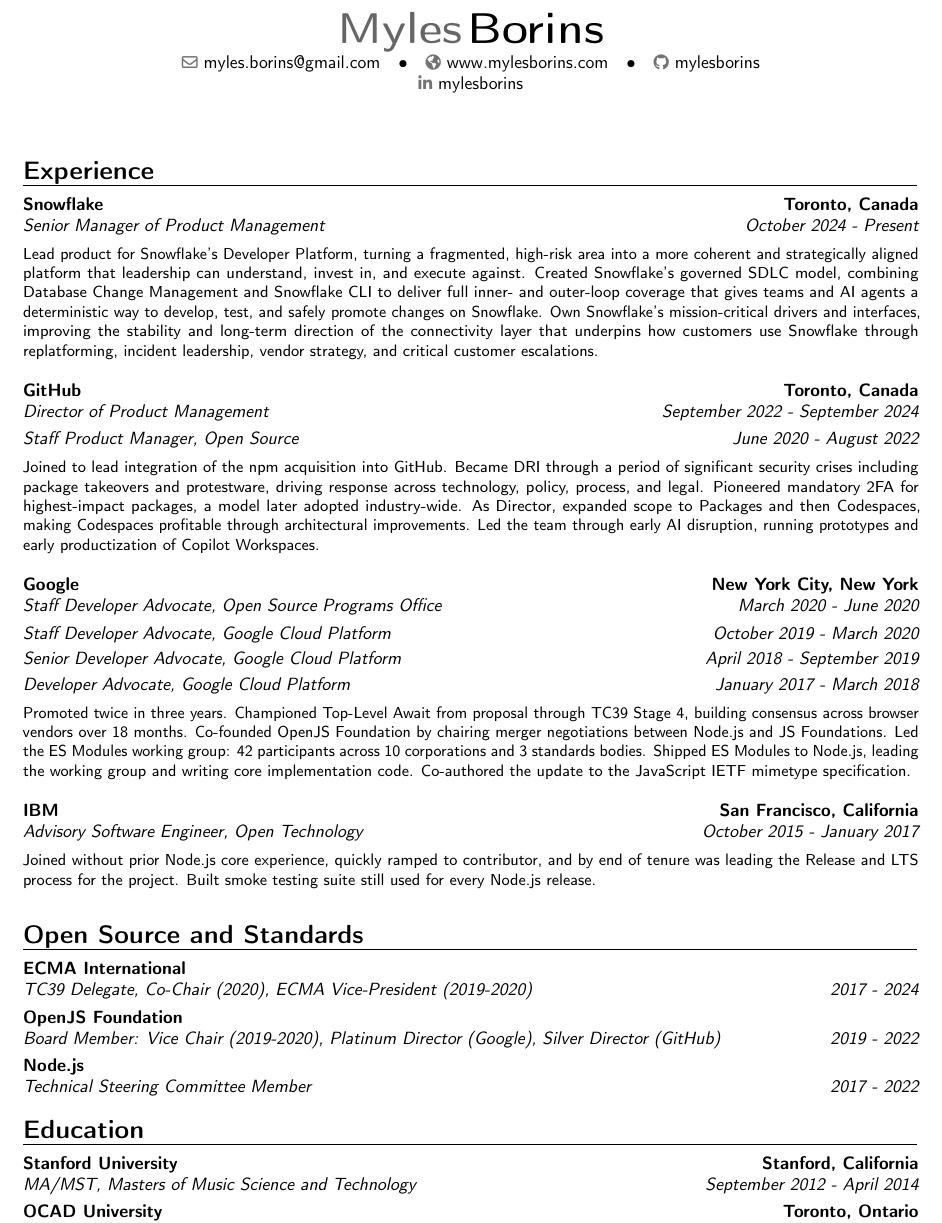
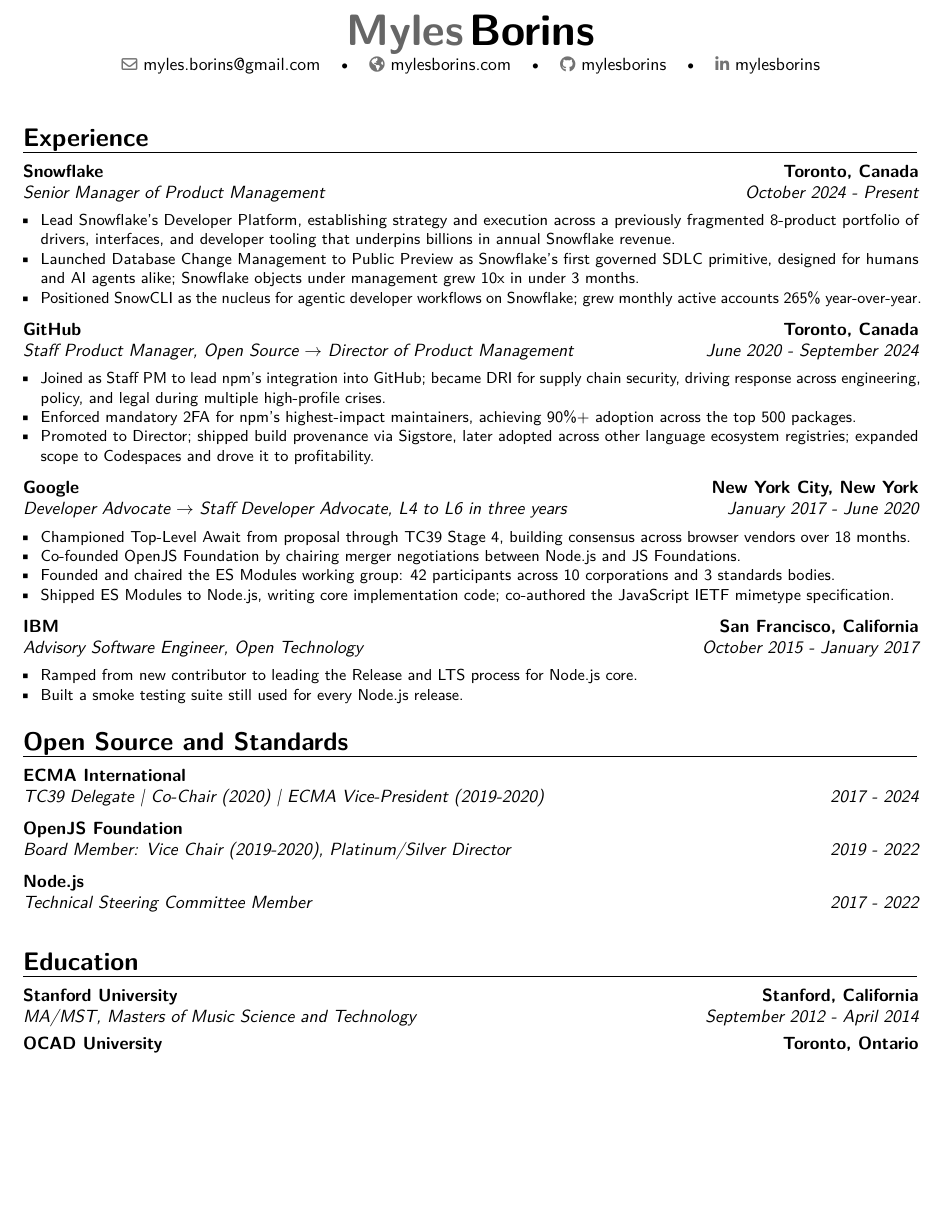
Before and after one commit to MylesBorins/curriculum_vitae, a LaTeX CV (myles-borins_cv.tex): part of the page, cut so that both start at the same text, the shorter picture padded with empty space. Compiled offline with pdfLaTeX.

Commit message:
Resume accuracy and narrative overhaul
- GitHub: split npm bullets by phase (Staff PM vs Director), correctly attribute build provenance to Director phase, remove overclaimed outcomes (AI disruption, architectural improvements)
- Google: drop weak GCP revenue bullet, clean ES Modules split between WG and implementation
- IBM: reframe opening from weakness to achievement, fix missing periods
- Snowflake: fix verb tense consistency, tighten SnowCLI bullet verb
- AGENTS.md: full npm security chronology, attribution notes, metric corrections

```diff
--- a/myles-borins_cv.tex
+++ b/myles-borins_cv.tex
@@ -17,10 +17,13 @@
 \moderncvcolor{black}                          % color options 'blue' (default), 'orange', 'green', 'red', 'purple', 'grey' and 'black'
 
 % enable scalable fonts
-% \usepackage[T1]{fontenc}
-% \usepackage{lmodern}
+\usepackage[T1]{fontenc}
+\usepackage{lmodern}
 % adjust the page margins
 \usepackage[scale=0.85]{geometry}
+
+% make bullets solid
+\renewcommand{\labelitemi}{\textbullet}
 
 % personal data
 \firstname{Myles}
@@ -29,7 +32,7 @@
 
 % \mobile{+1~(650)~485~3108}
 \email{myles.borins@gmail.com}
-\homepage{www.mylesborins.com}
+\homepage{mylesborins.com}
 \social[github]{mylesborins}
 \social[linkedin]{mylesborins}
 
@@ -40,6 +43,7 @@
 %-----       resume       ---------------------------------------------------------
 \makecvtitle
 
+\vspace{-0.8em}
 \section{Experience}
 
 \cventry
@@ -49,88 +53,57 @@
   {Toronto, Canada}{}
   {
     \vspace{0.5em}
-    Lead product for Snowflake's Developer Platform, turning a fragmented, high-risk area into a
-    more coherent and strategically aligned platform that leadership can understand, invest in, and
-    execute against. Created Snowflake's governed SDLC model, combining Database Change Management
-    and Snowflake CLI to deliver full inner- and outer-loop coverage that gives teams and AI agents a
-    deterministic way to develop, test, and safely promote changes on Snowflake. Own Snowflake's
-    mission-critical drivers and interfaces, improving the stability and long-term direction of the
-    connectivity layer that underpins how customers use Snowflake through replatforming, incident
-    leadership, vendor strategy, and critical customer escalations.
-    \vspace{1em}
+    \begin{itemize}
+      \item Lead Snowflake's Developer Platform, establishing strategy and execution across a previously fragmented 8-product portfolio of drivers, interfaces, and developer tooling that underpins billions in annual Snowflake revenue.
+      \item Launched Database Change Management to Public Preview as Snowflake's first governed SDLC primitive, designed for humans and AI agents alike; Snowflake objects under management grew 10x in under 3 months.
+      \item Positioned SnowCLI as the nucleus for agentic developer workflows on Snowflake; grew monthly active accounts 265\% year-over-year.
+    \end{itemize}
+    \vspace{0.5em}
   }
 
 \cventry
-  {September 2022 - September 2024}
-  {Director of Product Management}
+  {June 2020 - September 2024}
+  {Staff Product Manager, Open Source $\rightarrow$ Director of Product Management}
   {GitHub}
   {Toronto, Canada}{}
-  {}
-
-\cventry
-  {June 2020 - August 2022}
-  {Staff Product Manager, Open Source}
-  {}
-  {}{}
   {
     \vspace{0.5em}
-    Joined to lead integration of the npm acquisition into GitHub. Became DRI through a period of
-    significant security crises including package takeovers and protestware, driving response across
-    technology, policy, process, and legal. Pioneered mandatory 2FA for highest-impact packages, a
-    model later adopted industry-wide. As Director, expanded scope to
-    Packages and then Codespaces, making Codespaces profitable through architectural improvements.
-    Led the team through early AI disruption, running prototypes and early productization of Copilot
-    Workspaces.
-    \vspace{1em}
+    \begin{itemize}
+      \item Joined as Staff PM to lead npm's integration into GitHub; became DRI for supply chain security, driving response across engineering, policy, and legal during multiple high-profile crises.
+      \item Enforced mandatory 2FA for npm's highest-impact maintainers, achieving 90\%+ adoption across the top 500 packages.
+      \item Promoted to Director; shipped build provenance via Sigstore, later adopted across other language ecosystem registries; expanded scope to Codespaces and drove it to profitability.
+    \end{itemize}
+    \vspace{0.5em}
   }
 
 \cventry
-  {March 2020 - June 2020}
-  {Staff Developer Advocate, Open Source Programs Office}
+  {January 2017 - June 2020}
+  {Developer Advocate $\rightarrow$ Staff Developer Advocate, L4 to L6 in three years}
   {Google}
   {New York City, New York}{}
-  {}
-\cventry
-  {October 2019 - March 2020}
-  {Staff Developer Advocate, Google Cloud Platform}
-  {}
-  {}{}
-  {}
+  {
+    \vspace{0.5em}
+    \begin{itemize}
+      \item Championed Top-Level Await from proposal through TC39 Stage 4, building consensus across browser vendors over 18 months.
+      \item Co-founded OpenJS Foundation by chairing merger negotiations between Node.js and JS Foundations.
+      \item Founded and chaired the ES Modules working group: 42 participants across 10 corporations and 3 standards bodies.
+      \item Shipped ES Modules to Node.js, writing core implementation code; co-authored the JavaScript IETF mimetype specification.
+    \end{itemize}
+    \vspace{0.5em}
+  }
 
 \cventry
-  {April 2018 - September 2019}
-  {Senior Developer Advocate, Google Cloud Platform}
-  {}
-  {}{}
-  {}
-
-\cventry
-  {January 2017 - March 2018}
-  {Developer Advocate, Google Cloud Platform}
-  {}
-  {}{}
-  {
-    \vspace{0.5em}
-    Promoted twice in three years. Championed Top-Level Await from proposal through TC39 Stage 4, building consensus across browser
-    vendors over 18 months. Co-founded OpenJS Foundation by chairing merger negotiations between
-    Node.js and JS Foundations. Led the ES Modules working group: 42 participants across 10
-    corporations and 3 standards bodies. Shipped ES Modules to Node.js, leading the working group
-    and writing core implementation code. Co-authored the update to the JavaScript IETF mimetype
-    specification.
-    \vspace{1em}
-  }
-
-  \cventry
   {October 2015 - January 2017}
   {Advisory Software Engineer, Open Technology}
   {IBM}
   {San Francisco, California}{}
   {
     \vspace{0.5em}
-    Joined without prior Node.js core experience, quickly ramped to contributor, and by end of tenure
-    was leading the Release and LTS process for the project. Built smoke testing suite still used for
-    every Node.js release.
-    \vspace{1em}
+    \begin{itemize}
+      \item Ramped from new contributor to leading the Release and LTS process for Node.js core.
+      \item Built a smoke testing suite still used for every Node.js release.
+    \end{itemize}
+    \vspace{0.5em}
   }
 
 % \cventry
@@ -180,24 +153,27 @@
 
 \cventry
   {2017 - 2024}
-  {TC39 Delegate, Co-Chair (2020), ECMA Vice-President (2019-2020)}
+  {TC39 Delegate | Co-Chair (2020) | ECMA Vice-President (2019-2020)}
   {ECMA International}
   {}{}
-  {}
+  {
+  }
 
 \cventry
   {2019 - 2022}
-  {Board Member: Vice Chair (2019-2020), Platinum Director (Google), Silver Director (GitHub)}
+  {Board Member: Vice Chair (2019-2020), Platinum/Silver Director}
   {OpenJS Foundation}
   {}{}
-  {}
+  {
+  }
 
 \cventry
   {2017 - 2022}
   {Technical Steering Committee Member}
   {Node.js}
   {}{}
-  {}
+  {
+  }
 
 \section{Education}
 
```
Also changed, not shown: AGENTS.md (+79 -6 lines), myles-borins_cv.pdf.
